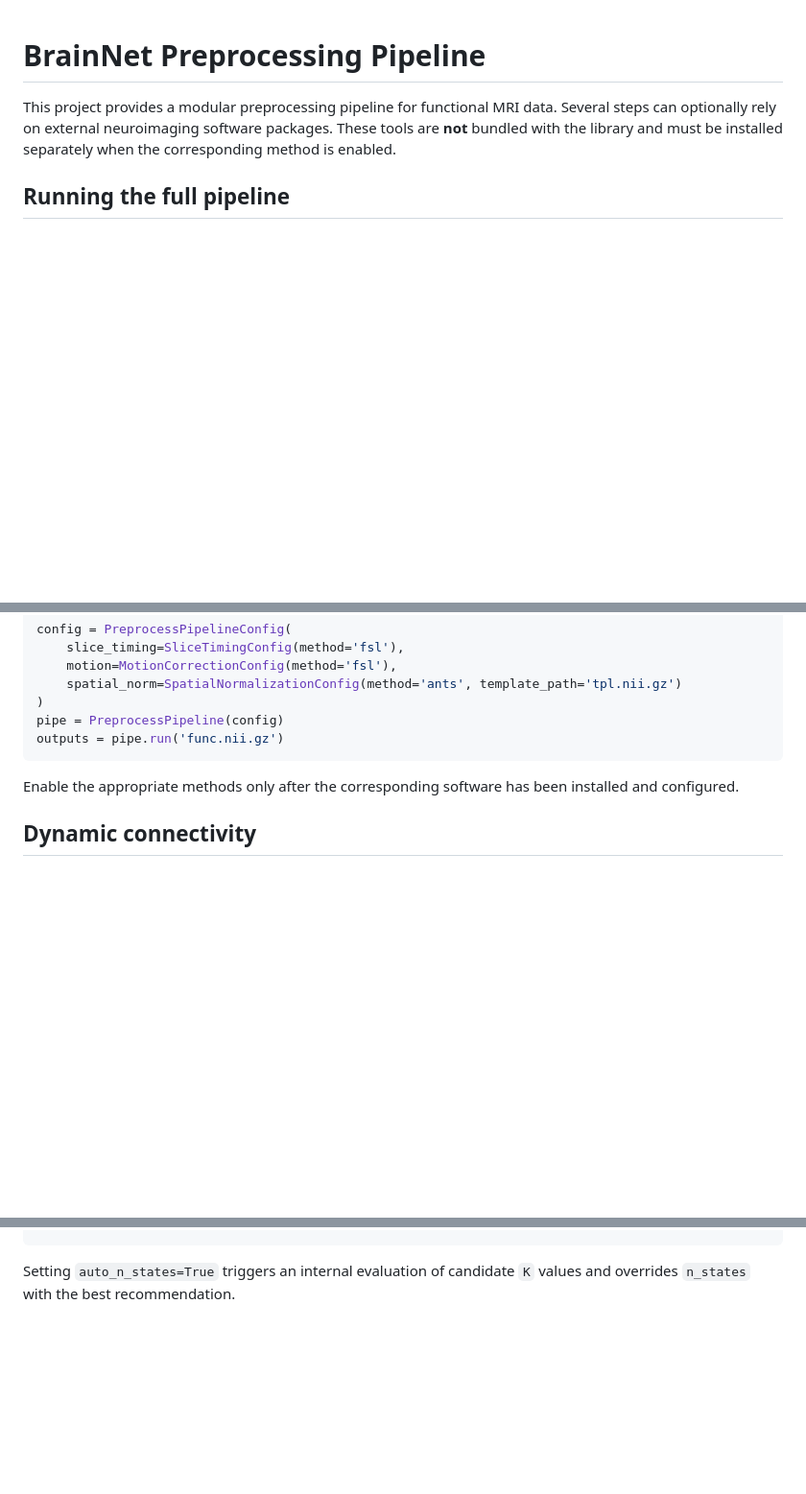
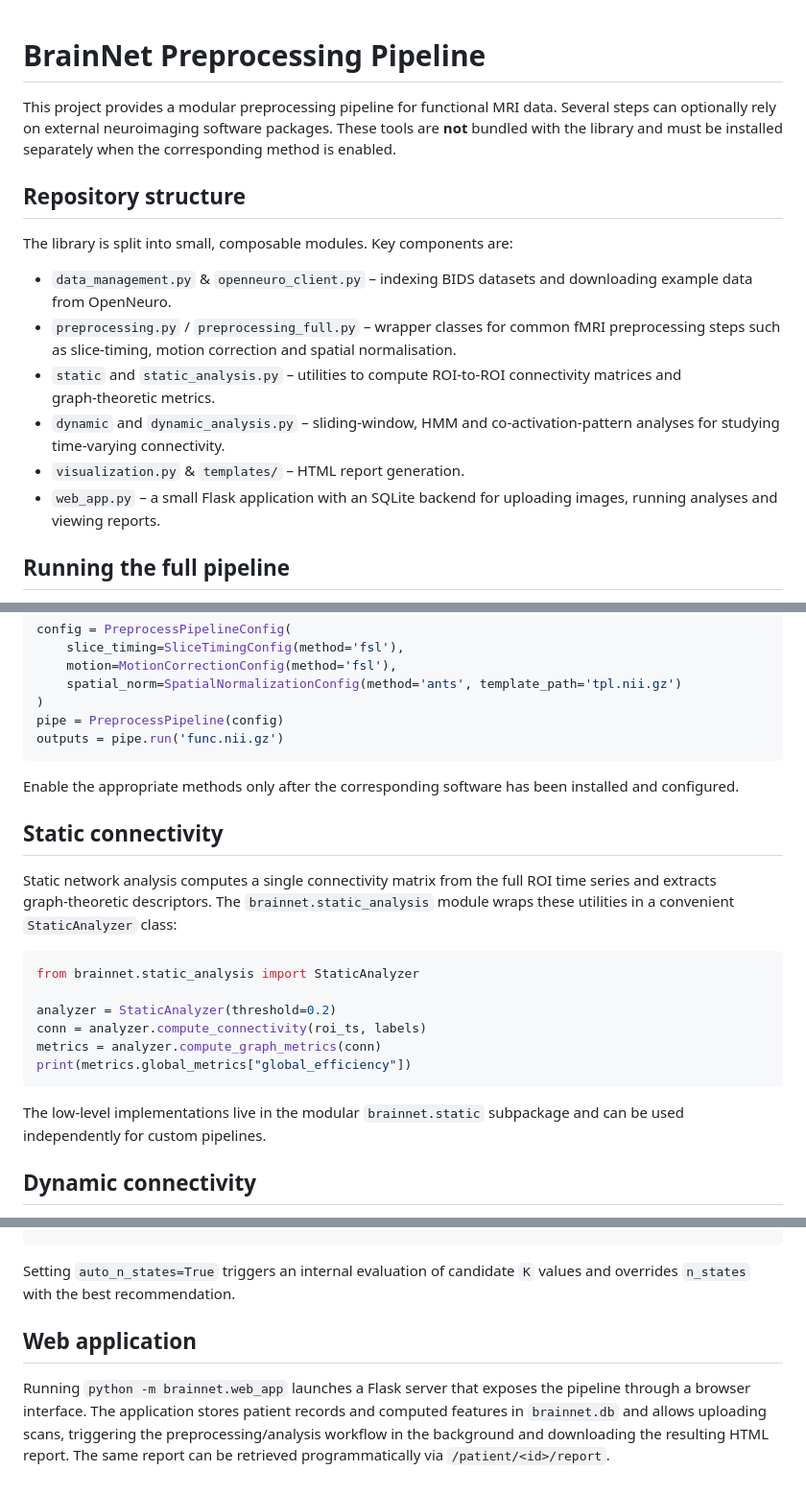
Before and after one commit to zxzok/brainnet, a Markdown page: README.md, 3 parts joined by grey strips. Shown at 96% size. Drawn GitHub-style; blank space fills up the shorter version.

Commit message:
docs: expand repository overview

````diff
--- a/README.md
+++ b/README.md
@@ -1,6 +1,23 @@
 # BrainNet Preprocessing Pipeline
 
 This project provides a modular preprocessing pipeline for functional MRI data. Several steps can optionally rely on external neuroimaging software packages. These tools are **not** bundled with the library and must be installed separately when the corresponding method is enabled.
+
+## Repository structure
+
+The library is split into small, composable modules.  Key components are:
+
+- `data_management.py` & `openneuro_client.py` – indexing BIDS datasets and
+  downloading example data from OpenNeuro.
+- `preprocessing.py` / `preprocessing_full.py` – wrapper classes for common
+  fMRI preprocessing steps such as slice‑timing, motion correction and spatial
+  normalisation.
+- `static` and `static_analysis.py` – utilities to compute ROI‑to‑ROI
+  connectivity matrices and graph‑theoretic metrics.
+- `dynamic` and `dynamic_analysis.py` – sliding‑window, HMM and
+  co‑activation‑pattern analyses for studying time‑varying connectivity.
+- `visualization.py` & `templates/` – HTML report generation.
+- `web_app.py` – a small Flask application with an SQLite backend for uploading
+  images, running analyses and viewing reports.
 
 ## Running the full pipeline
 
@@ -122,6 +139,25 @@ outputs = pipe.run('func.nii.gz')
 
 Enable the appropriate methods only after the corresponding software has been installed and configured.
 
+## Static connectivity
+
+Static network analysis computes a single connectivity matrix from the full
+ROI time series and extracts graph‑theoretic descriptors.  The
+``brainnet.static_analysis`` module wraps these utilities in a convenient
+``StaticAnalyzer`` class:
+
+```python
+from brainnet.static_analysis import StaticAnalyzer
+
+analyzer = StaticAnalyzer(threshold=0.2)
+conn = analyzer.compute_connectivity(roi_ts, labels)
+metrics = analyzer.compute_graph_metrics(conn)
+print(metrics.global_metrics["global_efficiency"])
+```
+
+The low‑level implementations live in the modular ``brainnet.static``
+subpackage and can be used independently for custom pipelines.
+
 ## Dynamic connectivity
 
 The `brainnet.dynamic` module performs sliding-window functional connectivity analyses. For K‑means clustering you can allow
@@ -141,3 +177,12 @@ print(model_hmm.n_states)
 ```
 
 Setting `auto_n_states=True` triggers an internal evaluation of candidate `K` values and overrides `n_states` with the best recommendation.
+
+## Web application
+
+Running ``python -m brainnet.web_app`` launches a Flask server that exposes the
+pipeline through a browser interface.  The application stores patient records
+and computed features in ``brainnet.db`` and allows uploading scans, triggering
+the preprocessing/analysis workflow in the background and downloading the
+resulting HTML report.  The same report can be retrieved programmatically via
+``/patient/<id>/report``.
````
